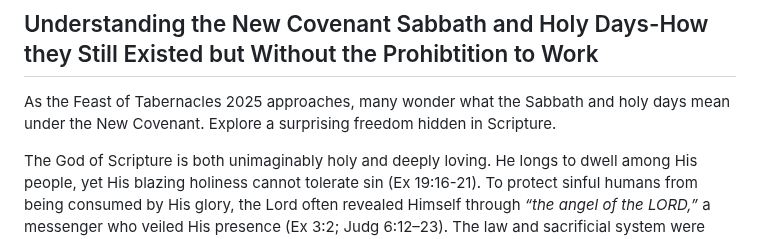
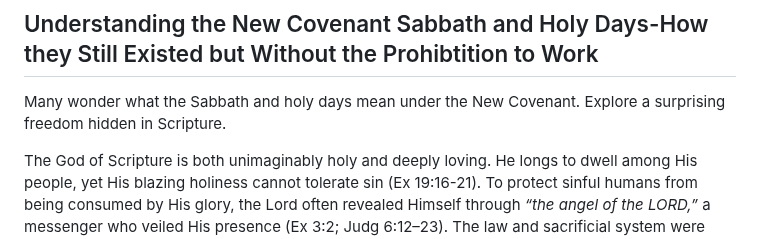
Before and after one commit to TedOctaviusGreene/jesusrest, a Markdown page: articles/Rethinking-the-Sabbath.md, the part around the change. GitHub-like rendering.

```diff
--- a/articles/Rethinking-the-Sabbath.md
+++ b/articles/Rethinking-the-Sabbath.md
@@ -1,7 +1,7 @@
 # Rethinking the Sabbath
 ## Understanding the New Covenant Sabbath and Holy Days-How they Still Existed but Without the Prohibtition to Work
 
-As the Feast of Tabernacles 2025 approaches, many wonder what the Sabbath and holy days mean under the New Covenant. Explore a surprising freedom hidden in Scripture.
+Many wonder what the Sabbath and holy days mean under the New Covenant. Explore a surprising freedom hidden in Scripture.
 
 The God of Scripture is both unimaginably holy and deeply loving. He longs to dwell among His people, yet His blazing holiness cannot tolerate sin (Ex 19:16-21). To protect sinful humans from being consumed by His glory, the Lord often revealed Himself through *“the angel of the LORD,”* a messenger who veiled His presence (Ex 3:2; Judg 6:12–23). The law and sacrificial system were gracious, provisional measures that allowed a holy God to live among a sinful nation. They taught Israel that sin separates us from God and that blood must be shed to cover guilt (Lev 17:11). The Sinai covenant therefore functioned as a tutor, revealing both God’s holiness and our need for a mediator—and foreshadowing the remedy that would come through the Messiah.
 
```
